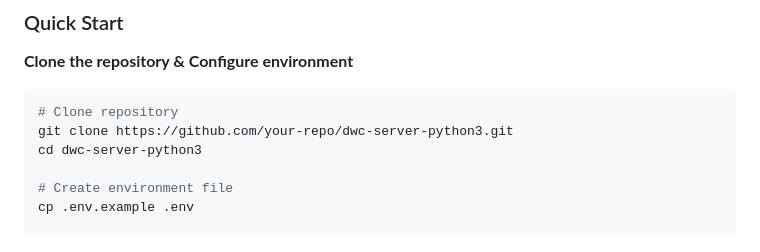
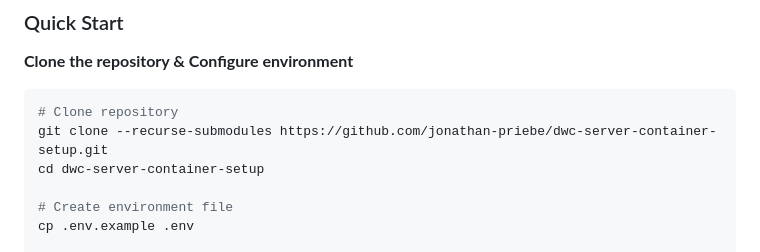
Before and after one commit to jonathan-priebe/dwc-server-container-setup, a Markdown page: README.md, the part around the change. Drawn GitHub-style.

Commit message:
Change: Edit readme again

````diff
--- a/README.md
+++ b/README.md
@@ -180,8 +180,8 @@ Example: Profile 88 + ADAJ = `3693-6718-7544`
 **Clone the repository & Configure environment**
 ```bash
 # Clone repository
-git clone https://github.com/your-repo/dwc-server-python3.git
-cd dwc-server-python3
+git clone --recurse-submodules https://github.com/jonathan-priebe/dwc-server-container-setup.git
+cd dwc-server-container-setup
 
 # Create environment file
 cp .env.example .env
````
